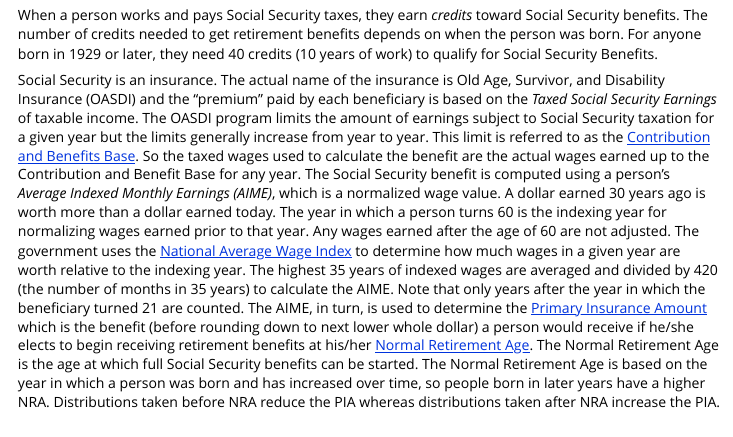
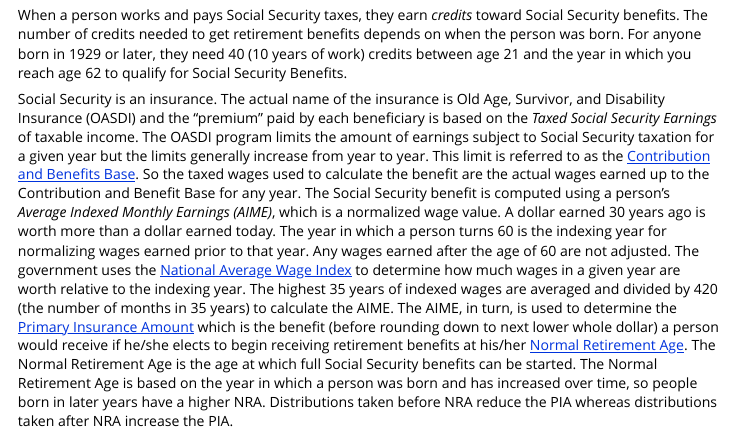
Before and after one commit to twjacobs/oasdir, an R Markdown document (vignettes/CalculatingYourBenefit.Rmd): the page in a window 1100 px wide, from 360 px down. Rendered offline with R 4.5, knitr and Pandoc, with nearby package versions; some code elsewhere in the file could not run offline.

Commit message:
Changes related to calculating AIME using all work history

```diff
--- a/vignettes/CalculatingYourBenefit.Rmd
+++ b/vignettes/CalculatingYourBenefit.Rmd
@@ -35,9 +35,9 @@ This vignette describes some of the aspects of calculating a Social Security ben
 
 
 # How is the Social Security Benefit Determined?
-When a person works and pays Social Security taxes, they earn *credits* toward Social Security benefits. The number of credits needed to get retirement benefits depends on when the person was born. For anyone born in 1929 or later, they need 40 credits (10 years of work) to qualify for Social Security Benefits.
+When a person works and pays Social Security taxes, they earn *credits* toward Social Security benefits. The number of credits needed to get retirement benefits depends on when the person was born. For anyone born in 1929 or later, they need 40 (10 years of work) credits between age 21 and the year in which you reach age 62 to qualify for Social Security Benefits.
 
-Social Security is an insurance. The actual name of the insurance is Old Age, Survivor, and Disability Insurance (OASDI) and the "premium" paid by each beneficiary is based on the *Taxed Social Security Earnings* of taxable income. The OASDI program limits the amount of earnings subject to Social Security taxation for a given year but the limits generally increase from year to year. This limit is referred to as the [Contribution and Benefits Base](https://www.ssa.gov/oact/COLA/cbb.html). So the taxed wages used to calculate the benefit are the actual wages earned up to the Contribution and Benefit Base for any year. The Social Security benefit is computed using a person's *Average Indexed Monthly Earnings (AIME)*, which is a normalized wage value. A dollar earned 30 years ago is worth more than a dollar earned today. The year in which a person turns 60 is the indexing year for normalizing wages earned prior to that year. Any wages earned after the age of 60 are not adjusted. The government uses the [National Average Wage Index](https://www.ssa.gov/oact/COLA/AWI.html) to determine how much wages in a given year are worth relative to the indexing year. The highest 35 years of indexed wages are averaged and divided by 420 (the number of months in 35 years) to calculate the AIME. Note that only years after the year in which the beneficiary turned 21 are counted. The AIME, in turn, is used to determine the [Primary Insurance Amount](https://www.ssa.gov/oact/COLA/piaformula.html) which is the benefit (before rounding down to next lower whole dollar) a person would receive if he/she elects to begin receiving retirement benefits at his/her [Normal Retirement Age](https://www.ssa.gov/oact/ProgData/nra.html). The Normal Retirement Age is the age at which full Social Security benefits can be started. The Normal Retirement Age is based on the year in which a person was born and has increased over time, so people born in later years have a higher NRA. Distributions taken before NRA reduce the PIA whereas distributions taken after NRA increase the PIA.
+Social Security is an insurance. The actual name of the insurance is Old Age, Survivor, and Disability Insurance (OASDI) and the "premium" paid by each beneficiary is based on the *Taxed Social Security Earnings* of taxable income. The OASDI program limits the amount of earnings subject to Social Security taxation for a given year but the limits generally increase from year to year. This limit is referred to as the [Contribution and Benefits Base](https://www.ssa.gov/oact/COLA/cbb.html). So the taxed wages used to calculate the benefit are the actual wages earned up to the Contribution and Benefit Base for any year. The Social Security benefit is computed using a person's *Average Indexed Monthly Earnings (AIME)*, which is a normalized wage value. A dollar earned 30 years ago is worth more than a dollar earned today. The year in which a person turns 60 is the indexing year for normalizing wages earned prior to that year. Any wages earned after the age of 60 are not adjusted. The government uses the [National Average Wage Index](https://www.ssa.gov/oact/COLA/AWI.html) to determine how much wages in a given year are worth relative to the indexing year. The highest 35 years of indexed wages are averaged and divided by 420 (the number of months in 35 years) to calculate the AIME. The AIME, in turn, is used to determine the [Primary Insurance Amount](https://www.ssa.gov/oact/COLA/piaformula.html) which is the benefit (before rounding down to next lower whole dollar) a person would receive if he/she elects to begin receiving retirement benefits at his/her [Normal Retirement Age](https://www.ssa.gov/oact/ProgData/nra.html). The Normal Retirement Age is the age at which full Social Security benefits can be started. The Normal Retirement Age is based on the year in which a person was born and has increased over time, so people born in later years have a higher NRA. Distributions taken before NRA reduce the PIA whereas distributions taken after NRA increase the PIA.
 
 Each of these concepts is explored more fully in the subsections below.
 
```
Also changed, not shown: data-raw/makeDataObjects.R (+2 -2 lines), R/sysdata.rda, 7 other files.
